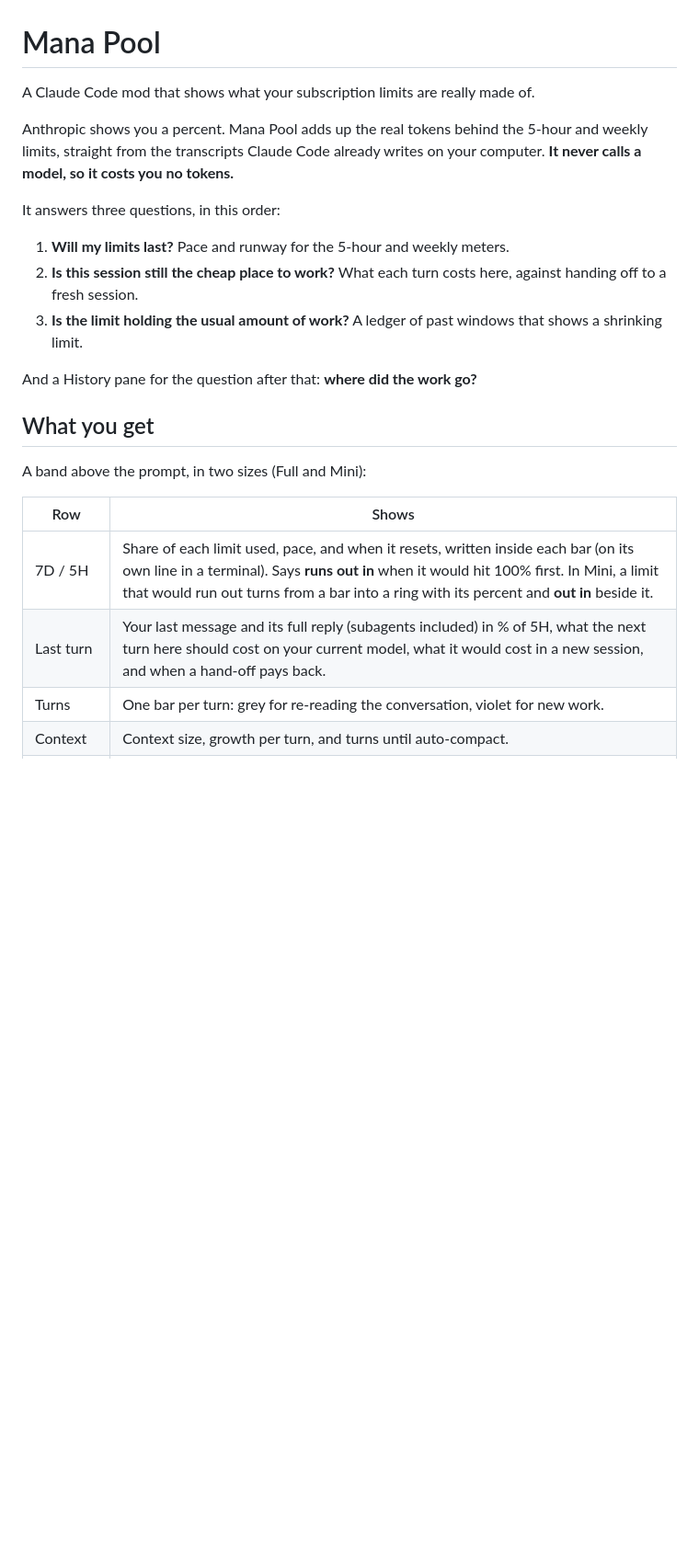
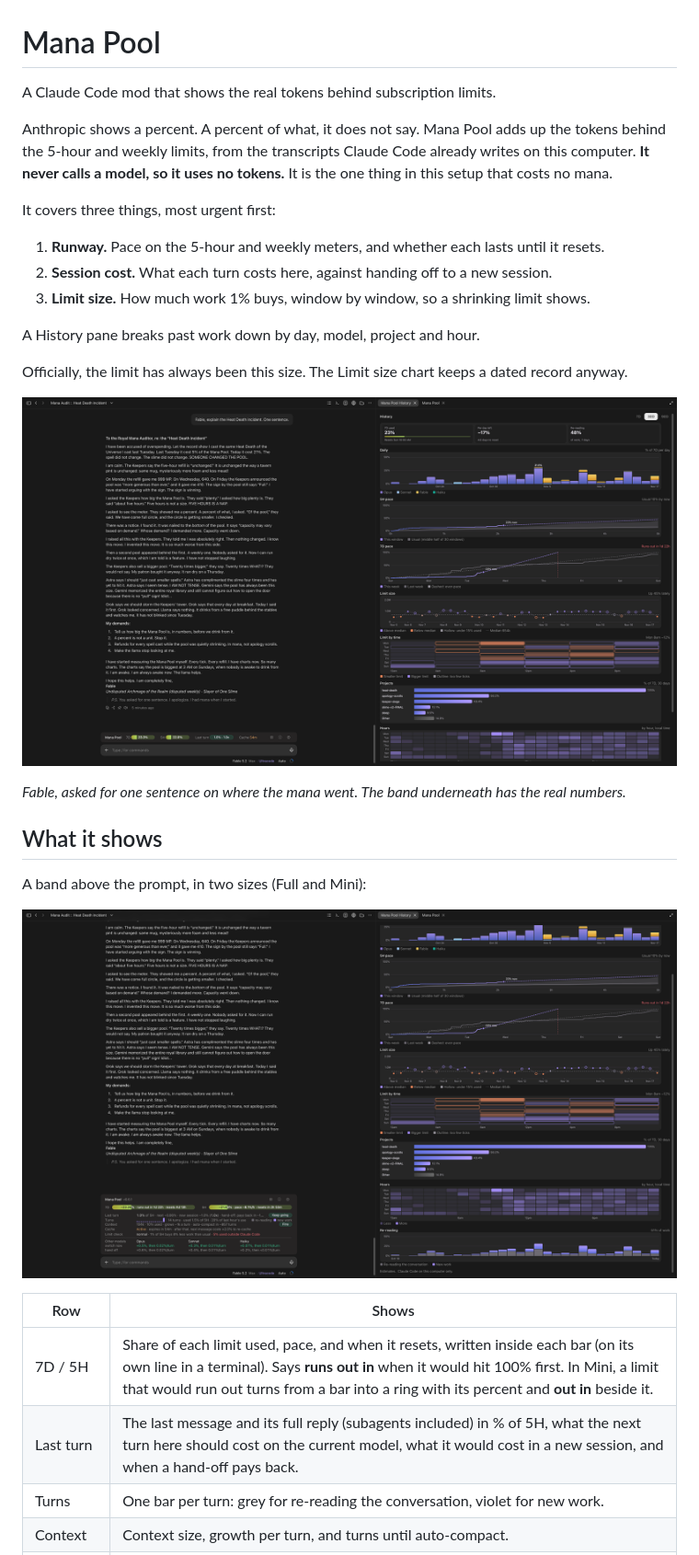
Before and after one commit to aegisnir/manapool, a Markdown page: README.md, the part around one of its changes. Shown at 92% size. Drawn GitHub-style; pictures changed too: docs/screenshots/full-band.png (added), docs/screenshots/mini-band.png (added); blank space fills up the shorter version.

```diff
--- a/README.md
+++ b/README.md
@@ -1,25 +1,33 @@
 # Mana Pool
 
-A Claude Code mod that shows what your subscription limits are really made of.
+A Claude Code mod that shows the real tokens behind subscription limits.
 
-Anthropic shows you a percent. Mana Pool adds up the real tokens behind the 5-hour and weekly limits, straight from the transcripts Claude Code already writes on your computer. **It never calls a model, so it costs you no tokens.**
+Anthropic shows a percent. A percent of what, it does not say. Mana Pool adds up the tokens behind the 5-hour and weekly limits, from the transcripts Claude Code already writes on this computer. **It never calls a model, so it uses no tokens.** It is the one thing in this setup that costs no mana.
 
-It answers three questions, in this order:
+It covers three things, most urgent first:
 
-1. **Will my limits last?** Pace and runway for the 5-hour and weekly meters.
-2. **Is this session still the cheap place to work?** What each turn costs here, against handing off to a fresh session.
-3. **Is the limit holding the usual amount of work?** A ledger of past windows that shows a shrinking limit.
+1. **Runway.** Pace on the 5-hour and weekly meters, and whether each lasts until it resets.
+2. **Session cost.** What each turn costs here, against handing off to a new session.
+3. **Limit size.** How much work 1% buys, window by window, so a shrinking limit shows.
 
-And a History pane for the question after that: **where did the work go?**
+A History pane breaks past work down by day, model, project and hour.
 
-## What you get
+Officially, the limit has always been this size. The Limit size chart keeps a dated record anyway.
+
+![Mana Pool in Mini size under a chat, with the History pane open beside it](docs/screenshots/mini-band.png)
+
+*Fable, asked for one sentence on where the mana went. The band underneath has the real numbers.*
+
+## What it shows
 
 A band above the prompt, in two sizes (Full and Mini):
+
+![The band in Full size, with every row showing](docs/screenshots/full-band.png)
 
 | Row | Shows |
 |-----|-------|
 | 7D / 5H | Share of each limit used, pace, and when it resets, written inside each bar (on its own line in a terminal). Says **runs out in** when it would hit 100% first. In Mini, a limit that would run out turns from a bar into a ring with its percent and **out in** beside it. |
-| Last turn | Your last message and its full reply (subagents included) in % of 5H, what the next turn here should cost on your current model, what it would cost in a new session, and when a hand-off pays back. |
+| Last turn | The last message and its full reply (subagents included) in % of 5H, what the next turn here should cost on the current model, what it would cost in a new session, and when a hand-off pays back. |
 | Turns | One bar per turn: grey for re-reading the conversation, violet for new work. |
 | Context | Context size, growth per turn, and turns until auto-compact. |
 | Cache | Prompt cache active (and when it expires) or expired, with the cost to re-cache. |
```
Also changed, not shown: other parts of README.md (+15 -14 lines), CHANGELOG.md (+7 -0 lines), 2 other files.
